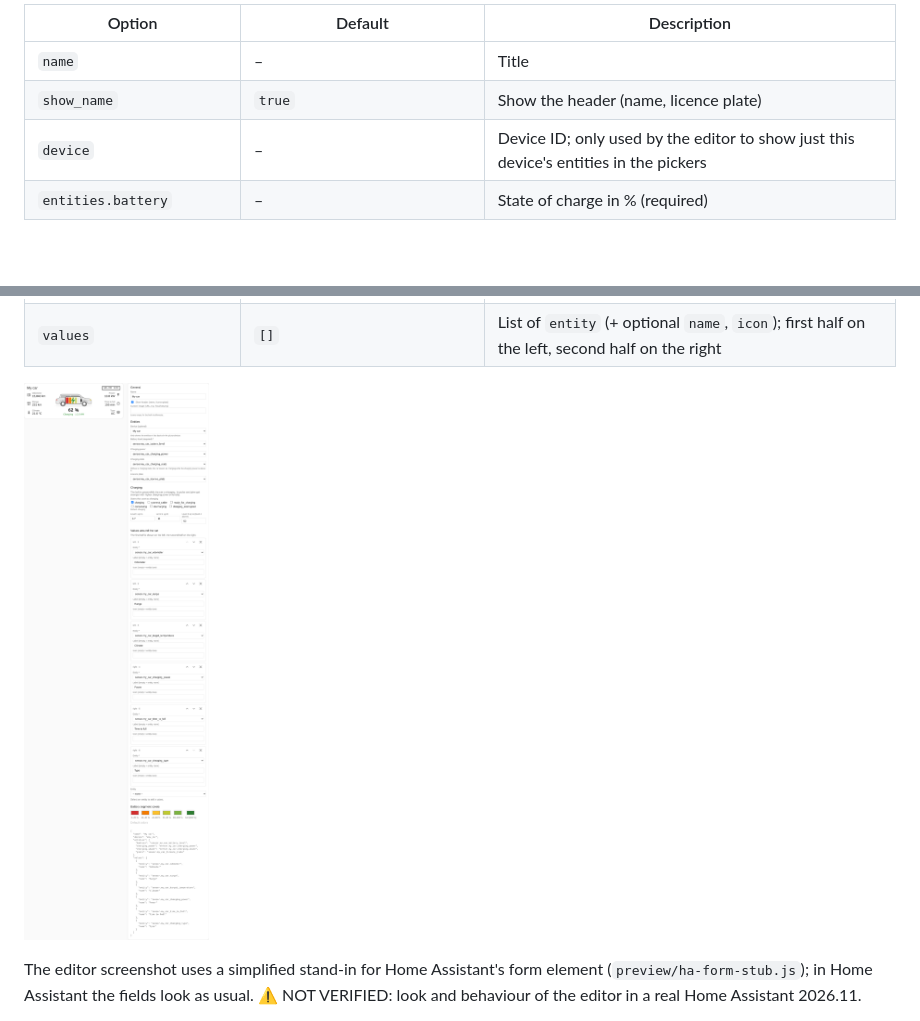
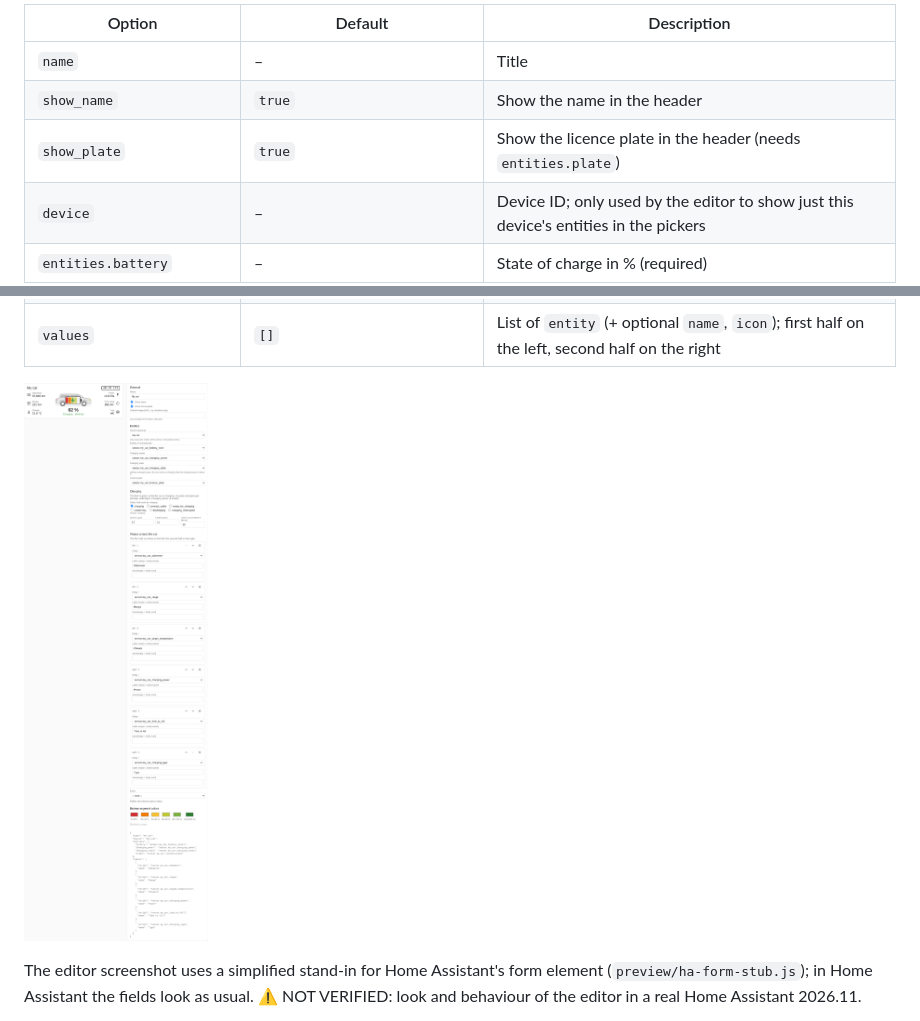
Before and after one commit to Zebru1902/car-info-card, a Markdown page: README.md, 2 parts joined by grey strips. Drawn GitHub-style; pictures changed too: docs/screenshots/editor-light.png; blank space fills up the shorter version.

```diff
--- a/README.md
+++ b/README.md
@@ -63,7 +63,8 @@ values:
 | Option | Default | Description |
 |---|---|---|
 | `name` | – | Title |
-| `show_name` | `true` | Show the header (name, licence plate) |
+| `show_name` | `true` | Show the name in the header |
+| `show_plate` | `true` | Show the licence plate in the header (needs `entities.plate`) |
 | `device` | – | Device ID; only used by the editor to show just this device's entities in the pickers |
 | `entities.battery` | – | State of charge in % (required) |
 | `entities.charging_power` | – | Charging power; W, kW and MW are converted |
```
Also changed, not shown: CHANGELOG.md (+1 -0 lines), docs/screenshots/charging-dc-dark.png, docs/screenshots/slow-narrow-dark.png, 5 other files.
